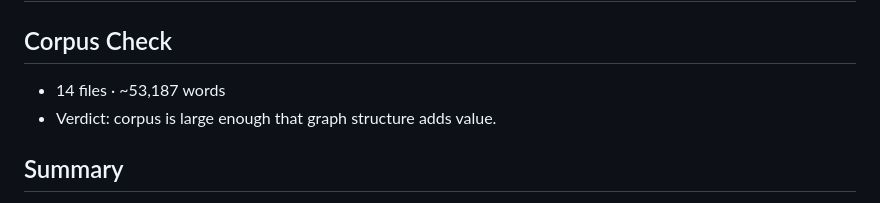
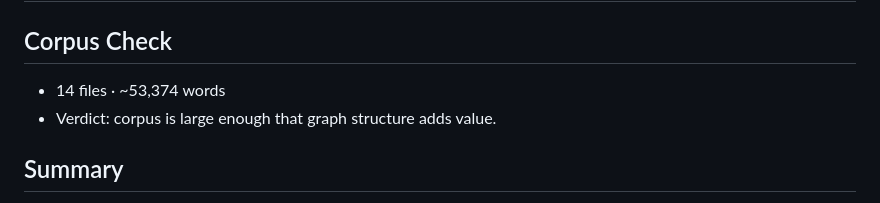
Before and after one commit to orishavitas/legion-swarm, a Markdown page: graphify-out/GRAPH_REPORT.md, the part around the change. Rendered like a GitHub page.

Commit message:
docs: refresh Legion graph after path verification

```diff
--- a/graphify-out/GRAPH_REPORT.md
+++ b/graphify-out/GRAPH_REPORT.md
@@ -1,7 +1,7 @@
 # Graph Report - C:\Users\OriShavit\Documents\GitHub\legion-swarm  (2026-05-07)
 
 ## Corpus Check
-- 14 files · ~53,187 words
+- 14 files · ~53,374 words
 - Verdict: corpus is large enough that graph structure adds value.
 
 ## Summary
```
